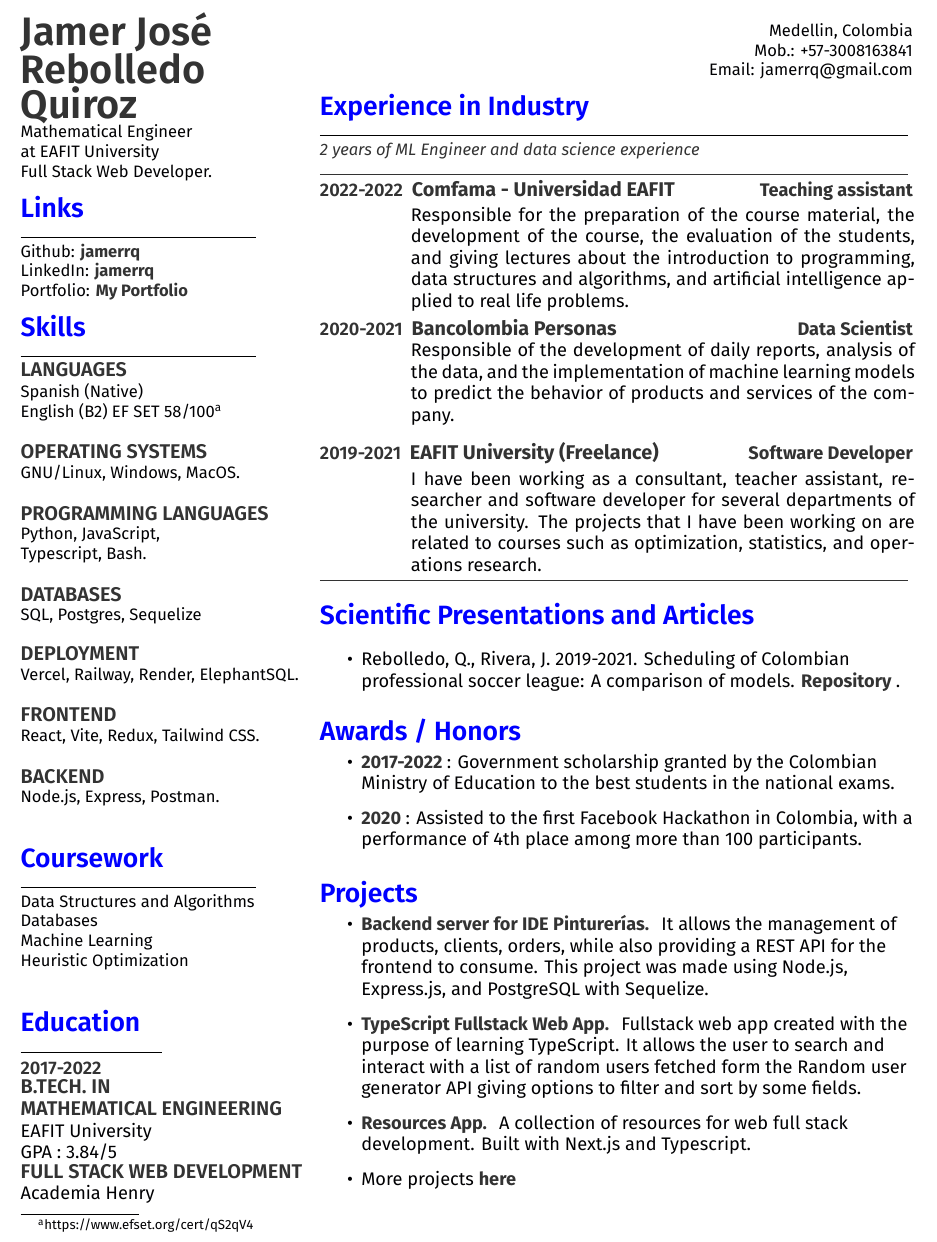
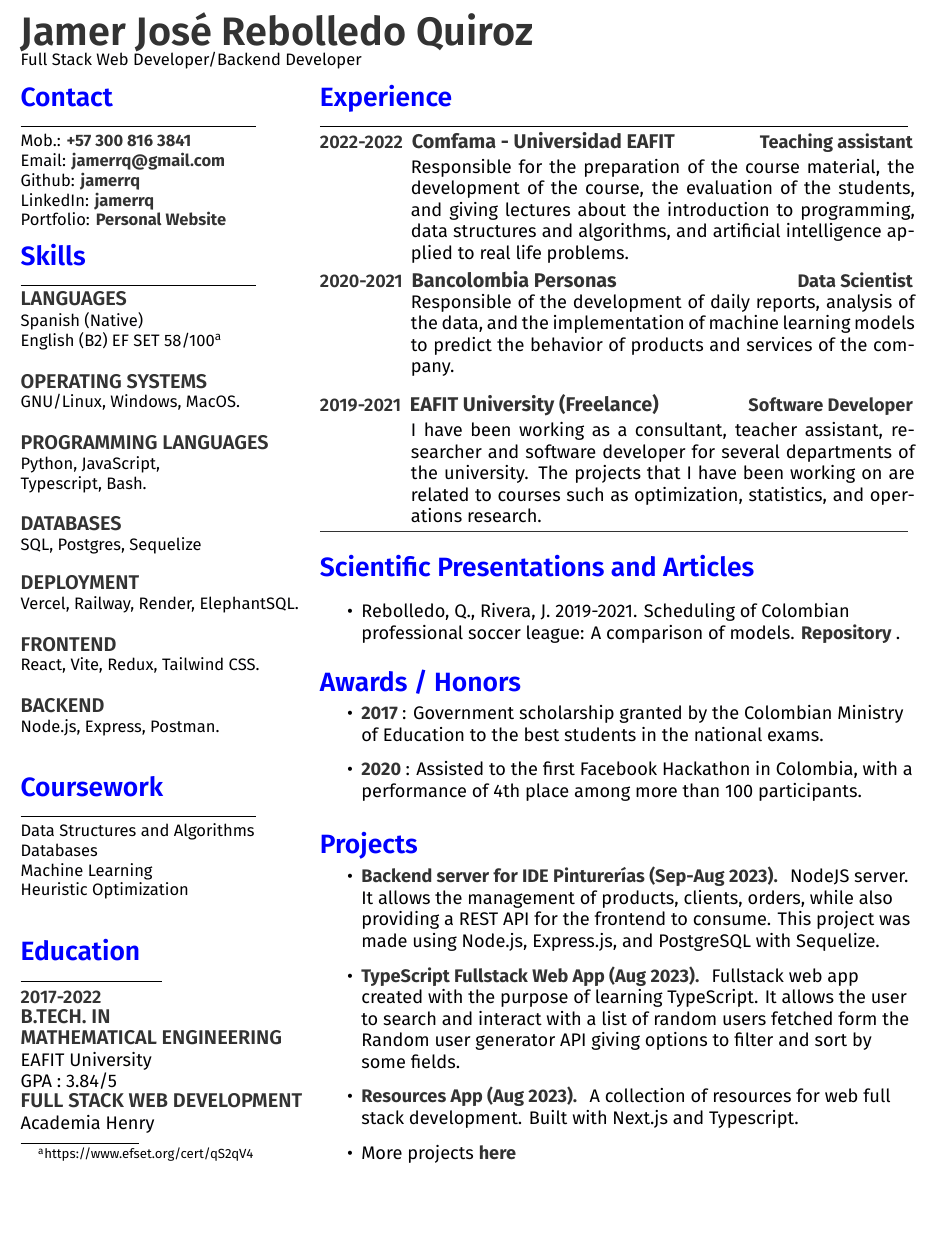
Before and after one commit to jamerrq/CV_JamerRebolledo, a LaTeX CV (main.tex): part of the page, cut at the place of the change, the shorter picture padded with empty space. Compiled offline with XeLaTeX; a missing font is replaced by an installed copy or a similar font.

Commit message:
Updates from Overleaf

```diff
--- a/main.tex
+++ b/main.tex
@@ -18,25 +9,43 @@
 %
 %%%%%%%%%%%%%%%%%%%%%%%%%%%%%%%%%%%%%%
 
+\begin{minipage}[t]{1\textwidth}
+    \RaggedRight
+    \begin{large}
+        \headername{Jamer José Rebolledo Quiroz}
+    \end{large}\\
+\textsc{Full Stack Web Developer/Backend Developer}
+
+% \descript{BS in Computer ence}
+
+\end{minipage}
+
 \begin{minipage}[t]{0.33\textwidth}
-\begin{large}
-	\headername{Jamer José Rebolledo Quiroz}
-\\
-\end{large}
-Mathematical Engineer\\
-at EAFIT University\\
-\textsc{Full Stack Web Developer.}
+%\begin{large}
+%    \headername{Jamer José\\ Rebolledo Quiroz}
+%\end{large}\\
+%\textsc{Full Stack Web Developer.}
+
 
 
 %%%%%%%%%%%%%%%%%%%%%%%%%%%%%%%%%%%%%%
 %     LINKS
+% \descript{BS in Computer ence}
+%\hspace*{0pt}\hfill    \\
+%\hspace*{0pt}\hfill    \\
+%\hspace*{0pt}\hfill Medellin, Colombia\\
+%\hspace*{0pt}\hfill Mob.: +57-3008163841 \\
+%\hspace*{0pt}\hfill Email: \textit{\href{mailto:janerrq@gmail.com}{jamerrq@gmail.com}}
 %%%%%%%%%%%%%%%%%%%%%%%%%%%%%%%%%%%%%%
-\section{Links}
+\vspace{5pt}
+\section{Contact}
 \noindent\rule{5cm}{0.4pt}
 
+Mob.: \href{https://wa.me/573008163841}{\custombold{+57 300 816 3841}}\\
+Email: \textit{\href{mailto:janerrq@gmail.com}{\custombold{jamerrq@gmail.com}}}\\
 Github: \href{https://github.com/jamerrq}{\custombold{jamerrq}} \\
 LinkedIn: \href{https://www.linkedin.com/in/jamerrq}{\custombold{jamerrq}} \\
-Portfolio: \href{https://my-portfolio-jamerrq.netlify.app/}{\custombold{My Portfolio}}
+Portfolio: \href{https://jamerrq-com.vercel.app/}{\custombold{Personal Website}}
 %%%%%%%%%%%%%%%%%%%%%%%%%%%%%%%%%%%%%%
 %     SKILLS
 %%%%%%%%%%%%%%%%%%%%%%%%%%%%%%%%%%%%%%
@@ -100,17 +109,17 @@ Academia Henry
 \hfill
 \begin{minipage}[t]{0.66\textwidth}
 % \descript{BS in Computer ence}
-\hspace*{0pt}\hfill    \\
-\hspace*{0pt}\hfill    \\
-\hspace*{0pt}\hfill Medellin, Colombia\\
-\hspace*{0pt}\hfill Mob.: +57-3008163841 \\
-\hspace*{0pt}\hfill Email: \textit{\href{mailto:janerrq@gmail.com}{jamerrq@gmail.com}}
+%\hspace*{0pt}\hfill    \\
+%\hspace*{0pt}\hfill    \\
+%\hspace*{0pt}\hfill Medellin, Colombia\\
+%\hspace*{0pt}\hfill Mob.: +57-3008163841 \\
+%\hspace*{0pt}\hfill Email: \textit{\href{mailto:janerrq@gmail.com}{jamerrq@gmail.com}}
 %%%%%%%%%%%%%%%%%%%%%%%%%%%%%%%%%%%%%%
 %     EXPERIENCE
 %%%%%%%%%%%%%%%%%%%%%%%%%%%%%%%%%%%%%%
-\section{Experience in Industry}
-\noindent\rule{12.5cm}{0.4pt}
-\customit{2 years of ML Engineer and data science experience}\\
+\vspace{5pt}
+\section{Experience}
+
 \noindent\rule{12.5cm}{0.4pt}
 
 \datecolor{2022-2022}\runsubsection{\custombold{Comfama - Universidad EAFIT}}
@@ -165,7 +174,7 @@ The projects that I have been working on are related to courses such as optimiza
 \section{Awards / Honors}
 
 \begin{itemize}
-    \item \custombold{2017-2022}: Government scholarship granted by the
+    \item \custombold{2017}: Government scholarship granted by the
     Colombian Ministry of Education to the best students in
     the national exams.
     \item \custombold{2020}: Assisted to the first Facebook Hackathon in Colombia,
@@ -175,15 +184,13 @@ The projects that I have been working on are related to courses such as optimiza
 \section{Projects}
 
 \begin{itemize}
-    \item \href{https://github.com/PF-Ide-Pintureria/pinturas-app-back}{\custombold{Backend server for IDE Pinturerías.}} It allows the management of products, clients, orders, while also providing a REST API for the frontend to consume. This project was made using Node.js, Express.js, and PostgreSQL with Sequelize.
+    \item \href{https://github.com/Ide-Pinturerias/pinturas-app-back}{\custombold{Backend server for IDE Pinturerías (Sep-Aug 2023).}} NodeJS server. It allows the management of products, clients, orders, while also providing a REST API for the frontend to consume. This project was made using Node.js, Express.js, and PostgreSQL with Sequelize.
 
-    \item \href{https://github.com/jamerrq/wks-typescript}{\custombold{TypeScript Fullstack Web App.}} Fullstack web app created with the purpose of learning TypeScript. It allows the user to search and interact with a list of random users fetched form the Random user generator API giving options to filter and sort by some fields.
+    \item \href{https://github.com/jamerrq/wks-typescript}{\custombold{TypeScript Fullstack Web App (Aug 2023).}} Fullstack web app created with the purpose of learning TypeScript. It allows the user to search and interact with a list of random users fetched form the Random user generator API giving options to filter and sort by some fields.
 
+    \item \href{https://github.com/jamerrq/resources-app}{\custombold{Resources App (Aug 2023).}} A collection of resources for web full stack development. Built with Next.js and Typescript.
 
-
-    \item \href{https://github.com/jamerrq/resources-app}{\custombold{Resources App.}} A collection of resources for web full stack development. Built with Next.js and Typescript.
-
-    \item More projects \href{https://my-portfolio-jamerrq.netlify.app/#projects}{\custombold{here}}
+    \item More projects \href{https://jamerrq-com.vercel.app/projects}{\custombold{here}}
 
 \end{itemize}
 
```
Also changed, not shown: main.tex (11 more changed lines).
